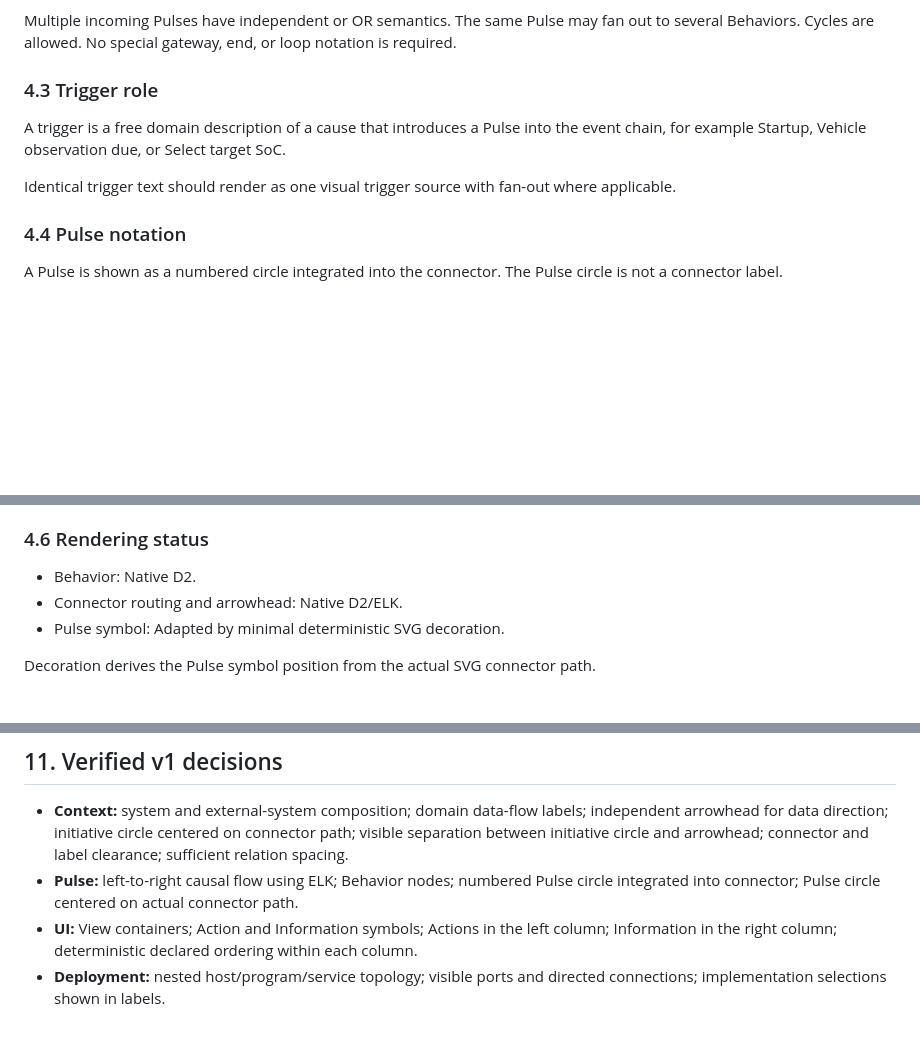
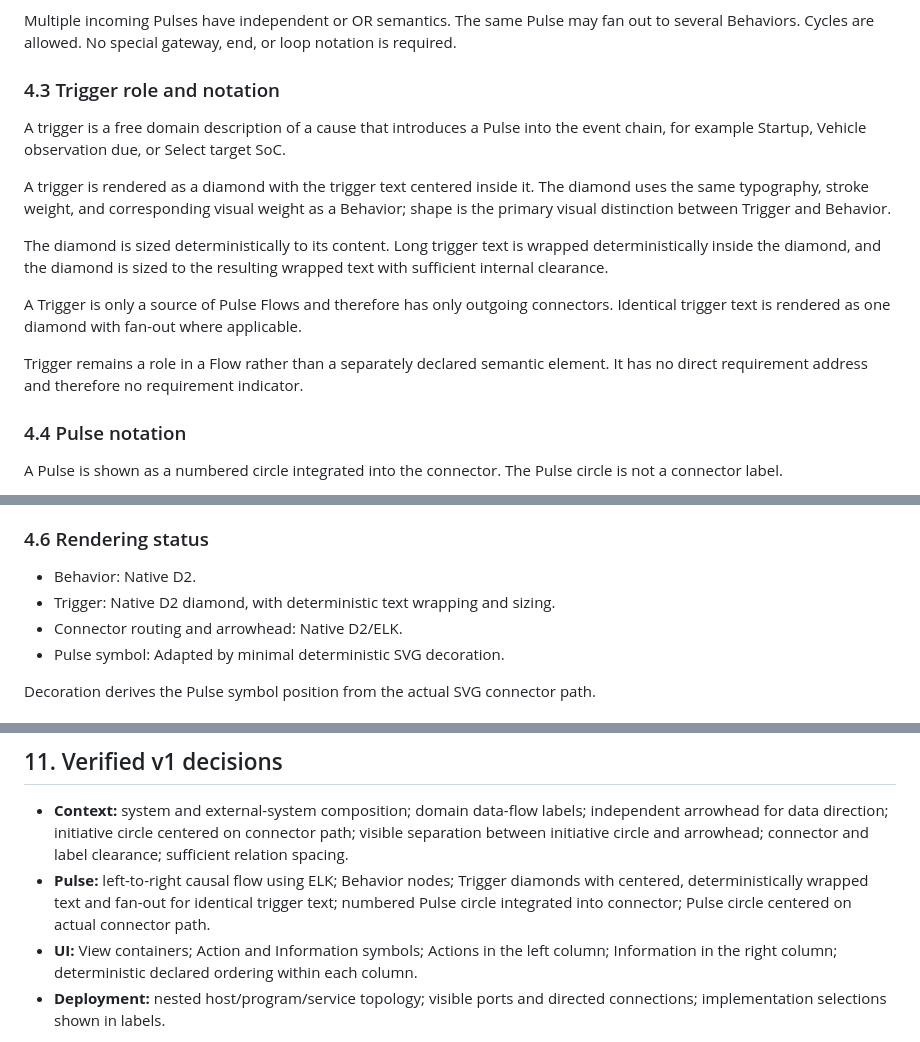
Before and after one commit to cpu-model/devmodel, a Markdown page: CPU/PROCESS/CPU-Visual-Language-v1.md, 3 parts joined by grey strips. GitHub-like rendering; blank space fills up the shorter version.

Commit message:
Define Pulse trigger diamond notation

```diff
--- a/CPU/PROCESS/CPU-Visual-Language-v1.md
+++ b/CPU/PROCESS/CPU-Visual-Language-v1.md
@@ -142,11 +142,17 @@ A Behavior may emit zero, one, or several Pulses. An outgoing Pulse means "can e
 
 Multiple incoming Pulses have independent or OR semantics. The same Pulse may fan out to several Behaviors. Cycles are allowed. No special gateway, end, or loop notation is required.
 
-### 4.3 Trigger role
+### 4.3 Trigger role and notation
 
 A trigger is a free domain description of a cause that introduces a Pulse into the event chain, for example Startup, Vehicle observation due, or Select target SoC.
 
-Identical trigger text should render as one visual trigger source with fan-out where applicable.
+A trigger is rendered as a diamond with the trigger text centered inside it. The diamond uses the same typography, stroke weight, and corresponding visual weight as a Behavior; shape is the primary visual distinction between Trigger and Behavior.
+
+The diamond is sized deterministically to its content. Long trigger text is wrapped deterministically inside the diamond, and the diamond is sized to the resulting wrapped text with sufficient internal clearance.
+
+A Trigger is only a source of Pulse Flows and therefore has only outgoing connectors. Identical trigger text is rendered as one diamond with fan-out where applicable.
+
+Trigger remains a role in a Flow rather than a separately declared semantic element. It has no direct requirement address and therefore no requirement indicator.
 
 ### 4.4 Pulse notation
 
@@ -172,6 +178,7 @@ The short number is display identity only. Cross-references use the semantic Pul
 ### 4.6 Rendering status
 
 - Behavior: Native D2.
+- Trigger: Native D2 diamond, with deterministic text wrapping and sizing.
 - Connector routing and arrowhead: Native D2/ELK.
 - Pulse symbol: Adapted by minimal deterministic SVG decoration.
 
@@ -344,7 +352,7 @@ Minimal SVG decoration is acceptable when it implements a stable Visual Language
 ## 11. Verified v1 decisions
 
 - **Context:** system and external-system composition; domain data-flow labels; independent arrowhead for data direction; initiative circle centered on connector path; visible separation between initiative circle and arrowhead; connector and label clearance; sufficient relation spacing.
-- **Pulse:** left-to-right causal flow using ELK; Behavior nodes; numbered Pulse circle integrated into connector; Pulse circle centered on actual connector path.
+- **Pulse:** left-to-right causal flow using ELK; Behavior nodes; Trigger diamonds with centered, deterministically wrapped text and fan-out for identical trigger text; numbered Pulse circle integrated into connector; Pulse circle centered on actual connector path.
 - **UI:** View containers; Action and Information symbols; Actions in the left column; Information in the right column; deterministic declared ordering within each column.
 - **Deployment:** nested host/program/service topology; visible ports and directed connections; implementation selections shown in labels.
 
```
Also changed, not shown: other parts of CPU/PROCESS/CPU-Visual-Language-v1.md (+1 -0 lines).
